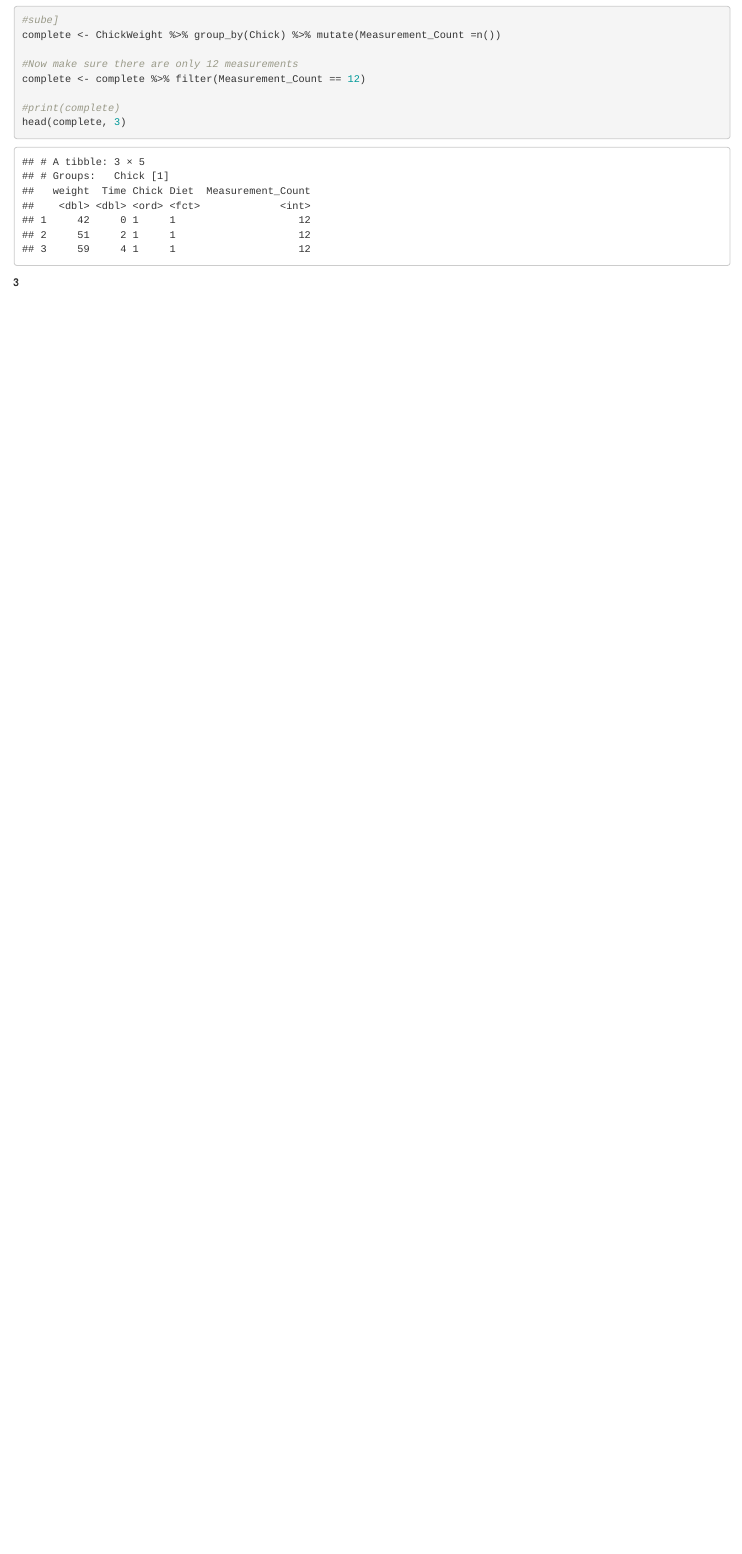
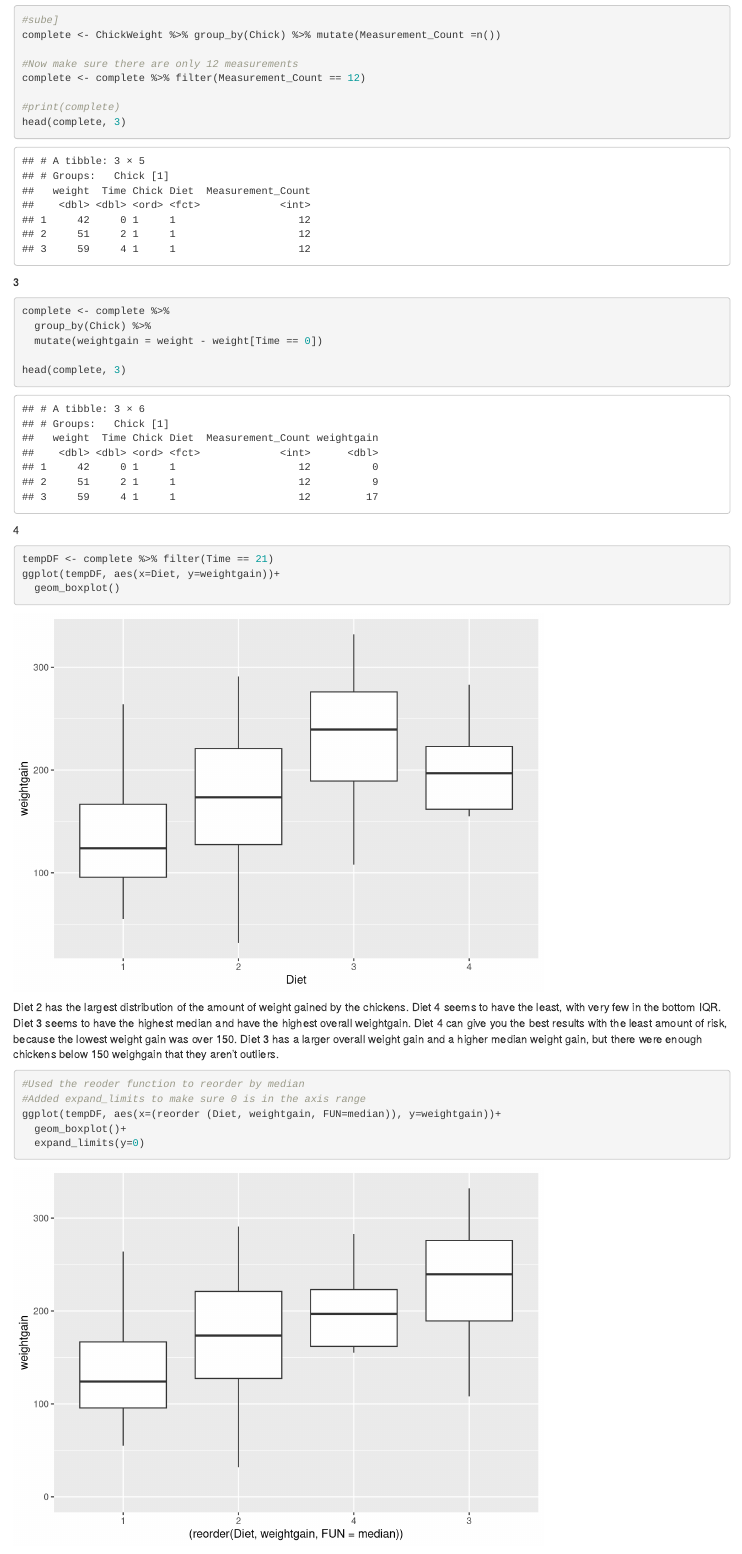
Before and after one commit to cyber-atlas/ds202_hw4, an R Markdown document (hw4.Rmd): the page in a window 1100 px wide, from 12410 px down before the commit and from 12430 px down after it, so that both start at the same text. Rendered offline with R 4.5, knitr and Pandoc, with nearby package versions.

Commit message:
Finished problem 5

````diff
--- a/hw4.Rmd
+++ b/hw4.Rmd
@@ -55,6 +56,40 @@ head(complete, 3)
 3
 
 ```{r}
+complete <- complete %>%
+  group_by(Chick) %>%
+  mutate(weightgain = weight - weight[Time == 0])
+
+head(complete, 3)
+
+```
+
+4
+
+```{r}
+
+tempDF <- complete %>% filter(Time == 21)
+ggplot(tempDF, aes(x=Diet, y=weightgain))+
+  geom_boxplot()
+
+```
+
+Diet 2 has the largest distribution of the amount of weight gained by the chickens. Diet 4 seems to have the least, with very few in the bottom IQR. Diet 3 seems to have the highest median and have the highest overall weightgain. Diet 4 can give you the best results with the least amount of risk, because the lowest weight gain was over 150. Diet 3 has a larger overall weight gain and a higher median weight gain, but there were enough chickens below 150 weighgain that they aren't outliers.
+
+```{r}
+
+#Used the reoder function to reorder by median
+#Added expand_limits to make sure 0 is in the axis range
+ggplot(tempDF, aes(x=(reorder (Diet, weightgain, FUN=median)), y=weightgain))+
+  geom_boxplot()+
+  expand_limits(y=0)
+
+```
+
+5
+
+```{r}
+
 
 
 ```
````
Also changed, not shown: hw4.Rmd (1 more changed lines).
